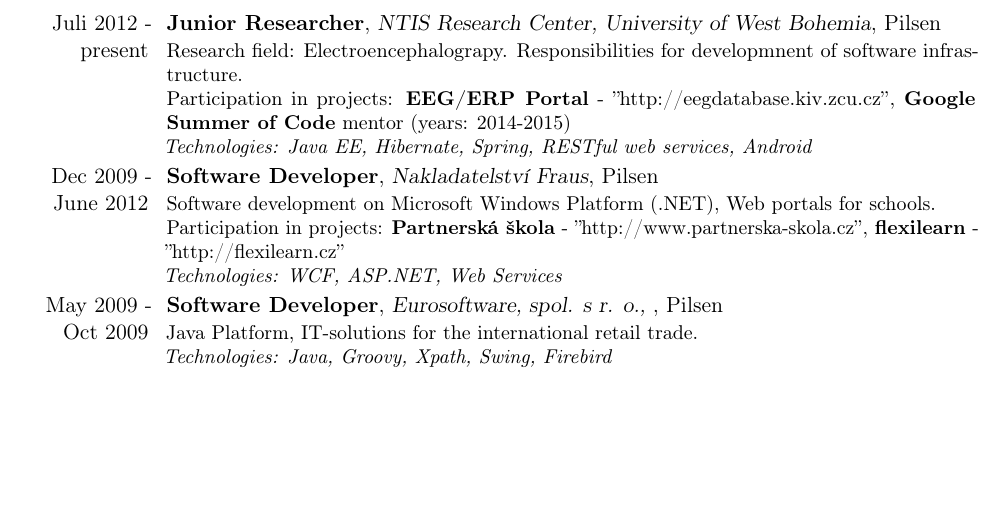
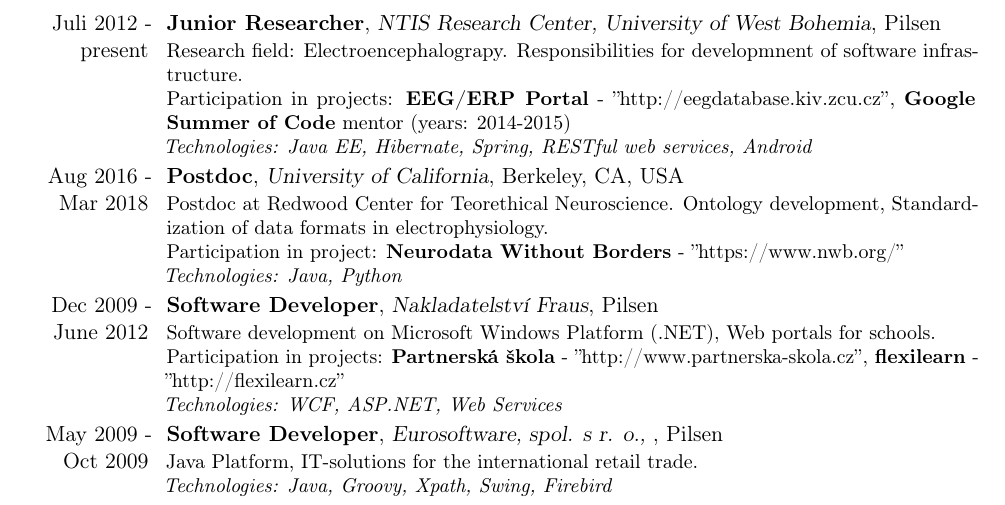
Before and after one commit to jezekp/CV, a LaTeX CV (cv_petr_jezek_without_publications.tex): part of page 1 of 3, cut so that both start at the same text, the shorter picture padded with empty space. Compiled offline with pdfLaTeX.

Commit message:
added experiences

```diff
--- a/cv_petr_jezek_without_publications.tex
+++ b/cv_petr_jezek_without_publications.tex
@@ -69,6 +69,11 @@
 \cventry{Juli 2012 - present}{Junior Researcher}{NTIS Research Center, University of West Bohemia}{Pilsen}{}{Research field: Electroencephalograpy. Responsibilities for developmnent of software infrastructure.
 \newline{Participation in projects: \textbf{EEG/ERP Portal} - \hyperref[EEG/ERP Portal]{''http://eegdatabase.kiv.zcu.cz''}, \textbf{Google Summer of Code} mentor (years: 2014-2015) }
 \newline\textit{Technologies: Java EE, Hibernate, Spring, RESTful web services, Android}
+}
+
+\cventry{Aug 2016 - Mar 2018}{Postdoc}{University of California}{Berkeley, CA, USA}{}{ Postdoc at Redwood Center for Teorethical Neuroscience. Ontology development, Standardization of data formats in electrophysiology.
+\newline{Participation in project: \textbf{Neurodata Without Borders} - \hyperref[nwb]{''https://www.nwb.org/''}}
+\newline\textit{Technologies: Java, Python}
 }
 
 \cventry{Dec 2009 - June 2012}{Software Developer}{Nakladatelství Fraus}{Pilsen}{}{Software development on Microsoft Windows Platform (.NET), Web portals for schools.
```
Also changed, not shown: cv_petr_jezek.tex (+4 -4 lines).
